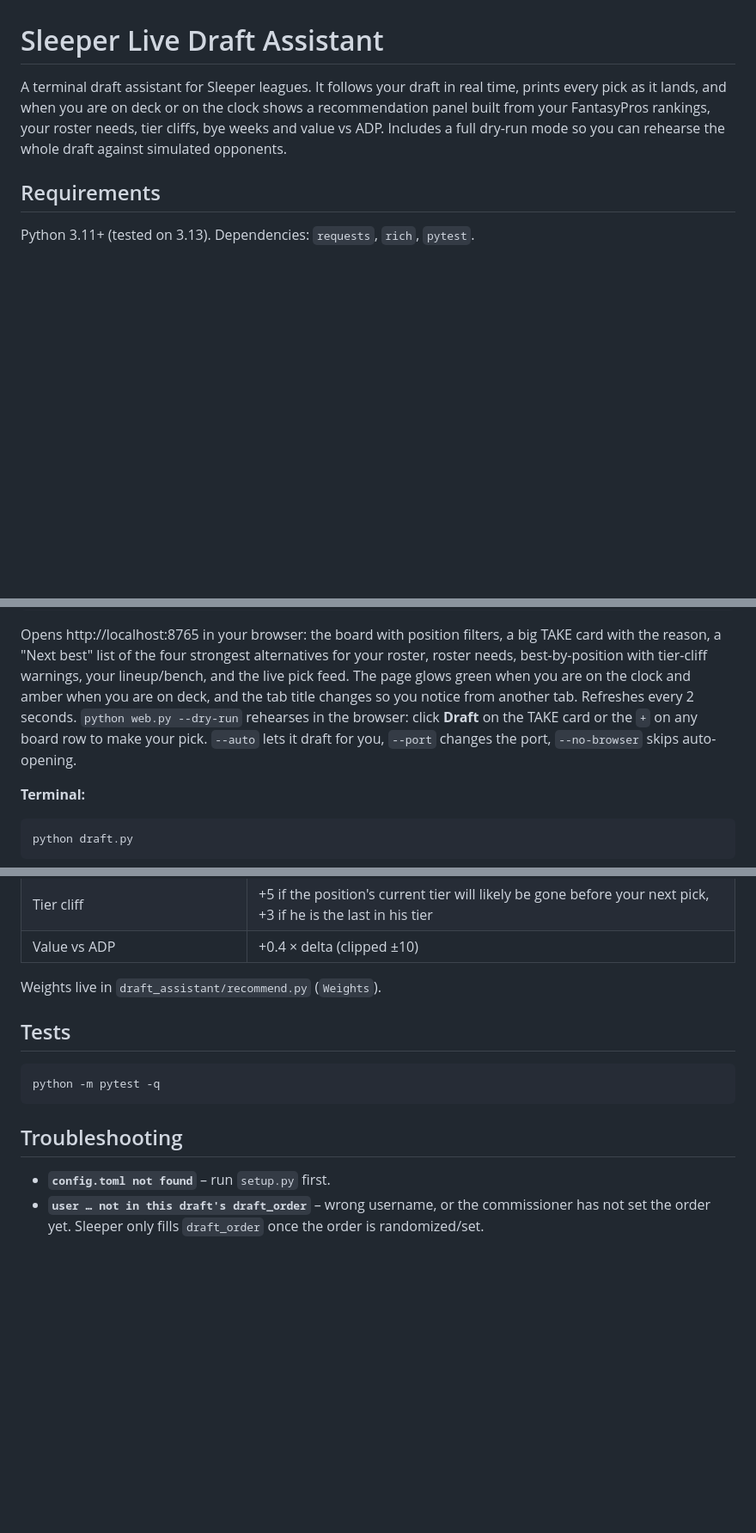
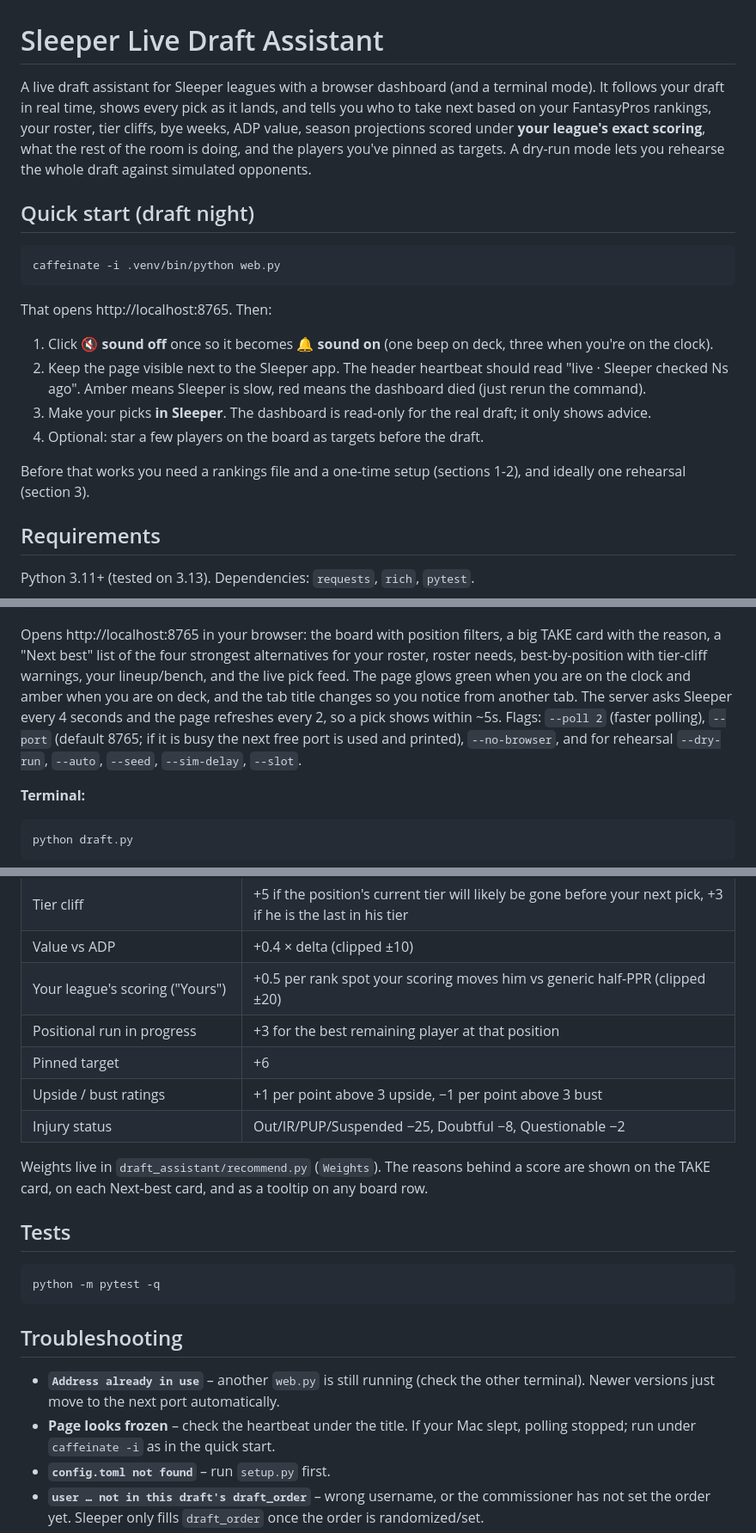
Before and after one commit to jeremcohen13/sleeper-draft-assistant, a Markdown page: README.md, 3 parts joined by grey strips. Shown at 86% size. GitHub-like rendering; blank space fills up the shorter version.

Commit message:
README: quick start, draft-night checklist, full scoring table
Co-Authored-By: Claude Fable 5.1 <noreply@anthropic.com>

````diff
--- a/README.md
+++ b/README.md
@@ -1,10 +1,32 @@
 # Sleeper Live Draft Assistant
 
-A terminal draft assistant for Sleeper leagues. It follows your draft in real
-time, prints every pick as it lands, and when you are on deck or on the clock
-shows a recommendation panel built from your FantasyPros rankings, your roster
-needs, tier cliffs, bye weeks and value vs ADP. Includes a full dry-run mode so
-you can rehearse the whole draft against simulated opponents.
+A live draft assistant for Sleeper leagues with a browser dashboard (and a
+terminal mode). It follows your draft in real time, shows every pick as it
+lands, and tells you who to take next based on your FantasyPros rankings, your
+roster, tier cliffs, bye weeks, ADP value, season projections scored under
+**your league's exact scoring**, what the rest of the room is doing, and the
+players you've pinned as targets. A dry-run mode lets you rehearse the whole
+draft against simulated opponents.
+
+## Quick start (draft night)
+
+```bash
+caffeinate -i .venv/bin/python web.py
+```
+
+That opens http://localhost:8765. Then:
+
+1. Click **🔇 sound off** once so it becomes **🔔 sound on** (one beep on deck,
+   three when you're on the clock).
+2. Keep the page visible next to the Sleeper app. The header heartbeat should
+   read "live · Sleeper checked Ns ago". Amber means Sleeper is slow, red means
+   the dashboard died (just rerun the command).
+3. Make your picks **in Sleeper**. The dashboard is read-only for the real
+   draft; it only shows advice.
+4. Optional: star a few players on the board as targets before the draft.
+
+Before that works you need a rankings file and a one-time setup (sections 1-2),
+and ideally one rehearsal (section 3).
 
 ## Requirements
 
@@ -119,10 +150,11 @@ Opens http://localhost:8765 in your browser: the board with position
 filters, a big TAKE card with the reason, a "Next best" list of the four strongest alternatives for your roster, roster needs, best-by-position
 with tier-cliff warnings, your lineup/bench, and the live pick feed. The page
 glows green when you are on the clock and amber when you are on deck, and the
-tab title changes so you notice from another tab. Refreshes every 2 seconds.
-`python web.py --dry-run` rehearses in the browser: click **Draft** on the
-TAKE card or the `+` on any board row to make your pick. `--auto` lets it draft
-for you, `--port` changes the port, `--no-browser` skips auto-opening.
+tab title changes so you notice from another tab. The server asks Sleeper
+every 4 seconds and the page refreshes every 2, so a pick shows within ~5s.
+Flags: `--poll 2` (faster polling), `--port` (default 8765; if it is busy the
+next free port is used and printed), `--no-browser`, and for rehearsal
+`--dry-run`, `--auto`, `--seed`, `--sim-delay`, `--slot`.
 
 **Terminal:**
 
@@ -210,8 +242,15 @@ Score = (200 − overall rank) plus adjustments, in rank points:
 | Bye-week stacking | −1.5 per rostered player on the same bye, −2 more if same position (cap −8) |
 | Tier cliff | +5 if the position's current tier will likely be gone before your next pick, +3 if he is the last in his tier |
 | Value vs ADP | +0.4 × delta (clipped ±10) |
+| Your league's scoring ("Yours") | +0.5 per rank spot your scoring moves him vs generic half-PPR (clipped ±20) |
+| Positional run in progress | +3 for the best remaining player at that position |
+| Pinned target | +6 |
+| Upside / bust ratings | +1 per point above 3 upside, −1 per point above 3 bust |
+| Injury status | Out/IR/PUP/Suspended −25, Doubtful −8, Questionable −2 |
 
-Weights live in `draft_assistant/recommend.py` (`Weights`).
+Weights live in `draft_assistant/recommend.py` (`Weights`). The reasons behind
+a score are shown on the TAKE card, on each Next-best card, and as a tooltip on
+any board row.
 
 ## Tests
 
@@ -221,6 +260,10 @@ python -m pytest -q
 
 ## Troubleshooting
 
+- **`Address already in use`** – another `web.py` is still running (check the
+  other terminal). Newer versions just move to the next port automatically.
+- **Page looks frozen** – check the heartbeat under the title. If your Mac
+  slept, polling stopped; run under `caffeinate -i` as in the quick start.
 - **`config.toml not found`** – run `setup.py` first.
 - **`user … not in this draft's draft_order`** – wrong username, or the
   commissioner has not set the order yet. Sleeper only fills `draft_order` once
````
Also changed, not shown: other parts of README.md (+9 -0 lines).
